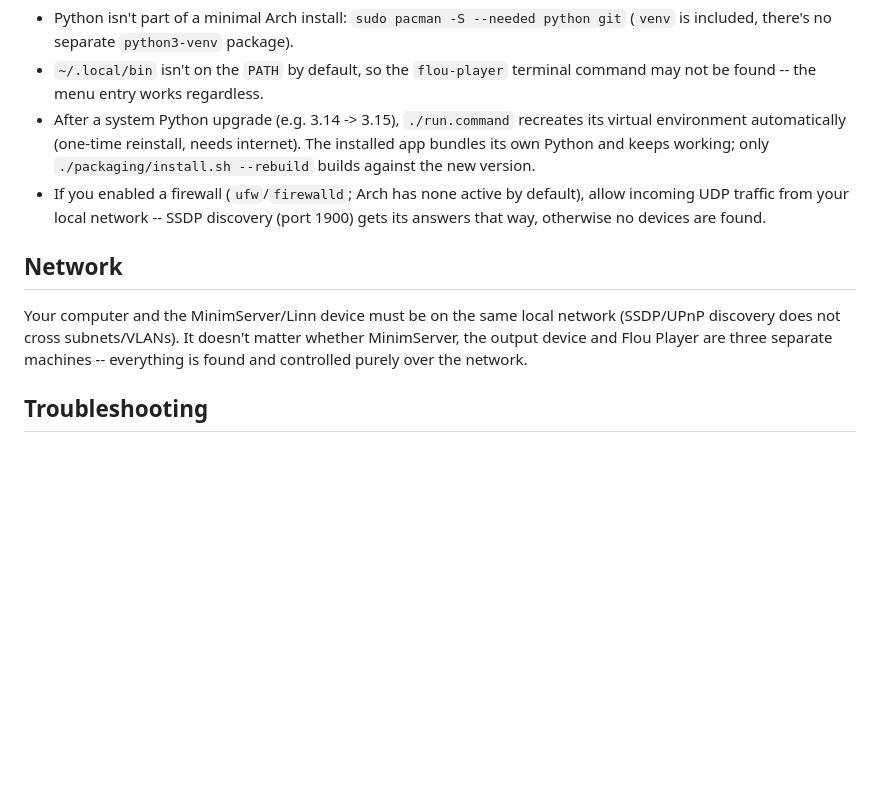
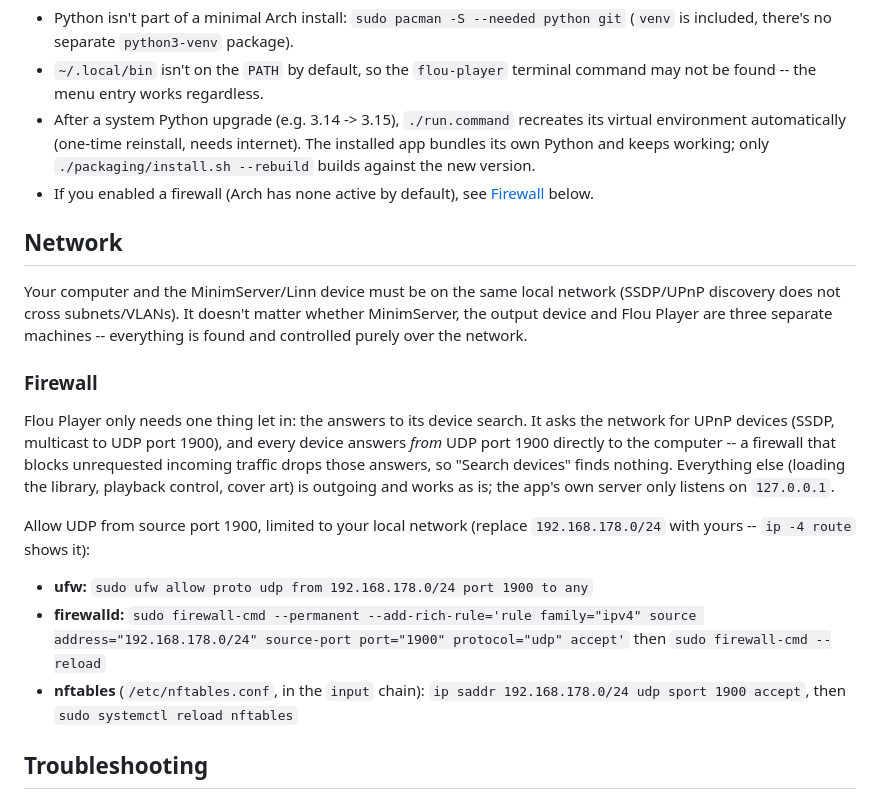
Before and after one commit to romansellke/flouplayer, a Markdown page: README.md, the part around the change. Drawn GitHub-style; blank space fills up the shorter version.

Commit message:
README: concrete firewall rules for device discovery (ufw/firewalld/nftables)
Co-Authored-By: Claude Opus 5.5 <noreply@anthropic.com>
Claude-Session: https://claude.ai/code/session_01XEPvqFAgJvMYwjK7YBWJ4U

```diff
--- a/README.md
+++ b/README.md
@@ -53,10 +53,8 @@ Everything above works the same; a few differences to Ubuntu/Mint:
   recreates its virtual environment automatically (one-time reinstall, needs
   internet). The installed app bundles its own Python and keeps working;
   only `./packaging/install.sh --rebuild` builds against the new version.
-- If you enabled a firewall (`ufw`/`firewalld`; Arch has none active by
-  default), allow incoming UDP traffic from your local network -- SSDP
-  discovery (port 1900) gets its answers that way, otherwise no devices
-  are found.
+- If you enabled a firewall (Arch has none active by default), see
+  [Firewall](#firewall) below.
 
 ## Network
 
@@ -65,6 +63,27 @@ network (SSDP/UPnP discovery does not cross subnets/VLANs). It doesn't
 matter whether MinimServer, the output device and Flou Player are three
 separate machines -- everything is found and controlled purely over the
 network.
+
+### Firewall
+
+Flou Player only needs one thing let in: the answers to its device search.
+It asks the network for UPnP devices (SSDP, multicast to UDP port 1900), and
+every device answers *from* UDP port 1900 directly to the computer -- a
+firewall that blocks unrequested incoming traffic drops those answers, so
+"Search devices" finds nothing. Everything else (loading the library,
+playback control, cover art) is outgoing and works as is; the app's own
+server only listens on `127.0.0.1`.
+
+Allow UDP from source port 1900, limited to your local network
+(replace `192.168.178.0/24` with yours -- `ip -4 route` shows it):
+
+- **ufw:** `sudo ufw allow proto udp from 192.168.178.0/24 port 1900 to any`
+- **firewalld:**
+  `sudo firewall-cmd --permanent --add-rich-rule='rule family="ipv4" source address="192.168.178.0/24" source-port port="1900" protocol="udp" accept'`
+  then `sudo firewall-cmd --reload`
+- **nftables** (`/etc/nftables.conf`, in the `input` chain):
+  `ip saddr 192.168.178.0/24 udp sport 1900 accept`,
+  then `sudo systemctl reload nftables`
 
 ## Troubleshooting
 
```
